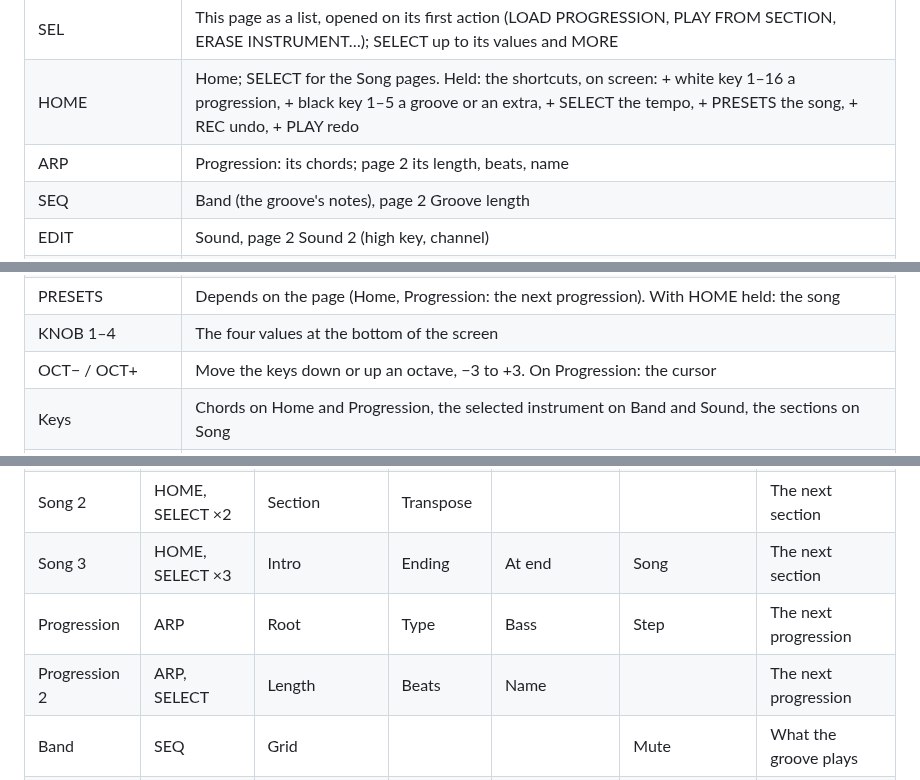
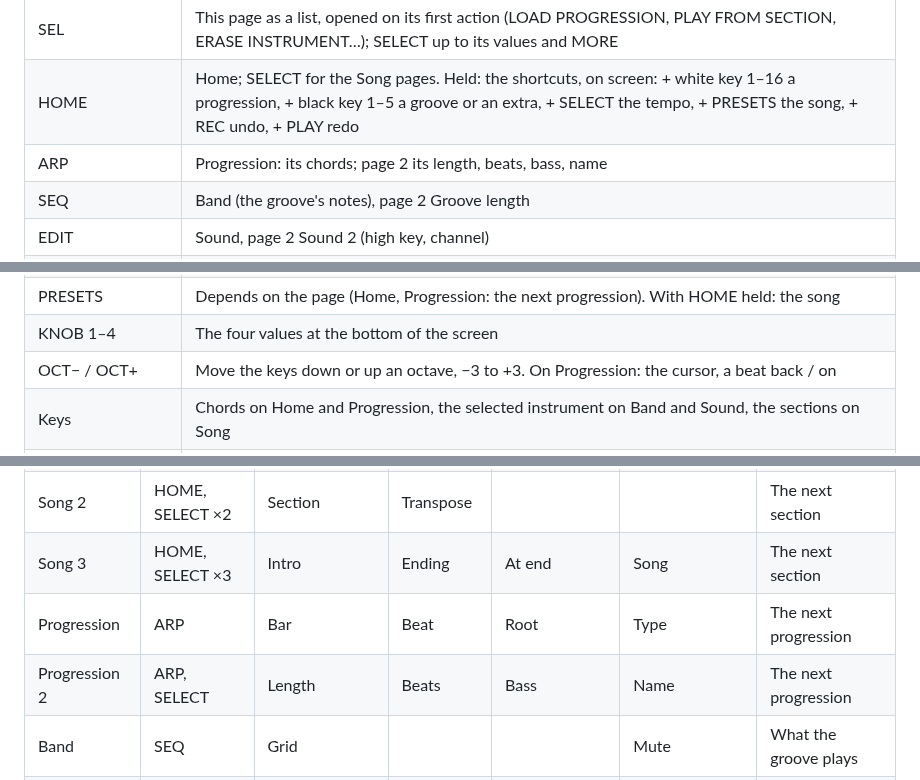
Before and after one commit to charlesvestal/fm1-polly, a Markdown page: MANUAL.md, 3 parts joined by grey strips. GitHub-like rendering.

```diff
--- a/MANUAL.md
+++ b/MANUAL.md
@@ -145,7 +147,7 @@ The white keys are counted from the left, 1 to 16: progression P9 is white key 9
 | REC | Write what the keys play here: chords into the progression (Home, Progression; free on Home: a new progression), the selected instrument (Band, Sound), sections (Song) |
 | SEL | This page as a list, opened on its first action (LOAD PROGRESSION, PLAY FROM SECTION, ERASE INSTRUMENT…); SELECT up to its values and MORE |
 | HOME | Home; SELECT for the Song pages. Held: the shortcuts, on screen: + white key 1–16 a progression, + black key 1–5 a groove or an extra, + SELECT the tempo, + PRESETS the song, + REC undo, + PLAY redo |
-| ARP | Progression: its chords; page 2 its length, beats, name |
+| ARP | Progression: its chords; page 2 its length, beats, bass, name |
 | SEQ | Band (the groove's notes), page 2 Groove length |
 | EDIT | Sound, page 2 Sound 2 (high key, channel) |
 | LFO | Mixer, page 2 Mixer tone |
@@ -157,7 +159,7 @@ The white keys are counted from the left, 1 to 16: progression P9 is white key 9
 | ALGORITHM | The instrument, on any page: D1, D2, PC, BA, C1, C2, C3, C4, then the melodies M1, M2 |
 | PRESETS | Depends on the page (Home, Progression: the next progression). With HOME held: the song |
 | KNOB 1–4 | The four values at the bottom of the screen |
-| OCT− / OCT+ | Move the keys down or up an octave, −3 to +3. On Progression: the cursor |
+| OCT− / OCT+ | Move the keys down or up an octave, −3 to +3. On Progression: the cursor, a beat back / on |
 | Keys | Chords on Home and Progression, the selected instrument on Band and Sound, the sections on Song |
 | Any button held a second | A card says what it does on this page |
 
@@ -783,8 +798,8 @@ on every page. SELECT turns a button's pages.
 | Song | HOME, SELECT | Section | Prog | Groove | Repeat | The next section |
 | Song 2 | HOME, SELECT ×2 | Section | Transpose | | | The next section |
 | Song 3 | HOME, SELECT ×3 | Intro | Ending | At end | Song | The next section |
-| Progression | ARP | Root | Type | Bass | Step | The next progression |
-| Progression 2 | ARP, SELECT | Length | Beats | Name | | The next progression |
+| Progression | ARP | Bar | Beat | Root | Type | The next progression |
+| Progression 2 | ARP, SELECT | Length | Beats | Bass | Name | The next progression |
 | Band | SEQ | Grid | | | Mute | What the groove plays |
 | Groove length | SEQ, SELECT | Bars | Beats | Letter | Character | What the groove plays |
 | Sound | EDIT | Program | Type | Low (a melody: none) | High (a melody: Velocity) | Program family |
```
Also changed, not shown: other parts of MANUAL.md (+21 -6 lines), README.md (+1 -1 lines), docs/img/manual/progression.png.
